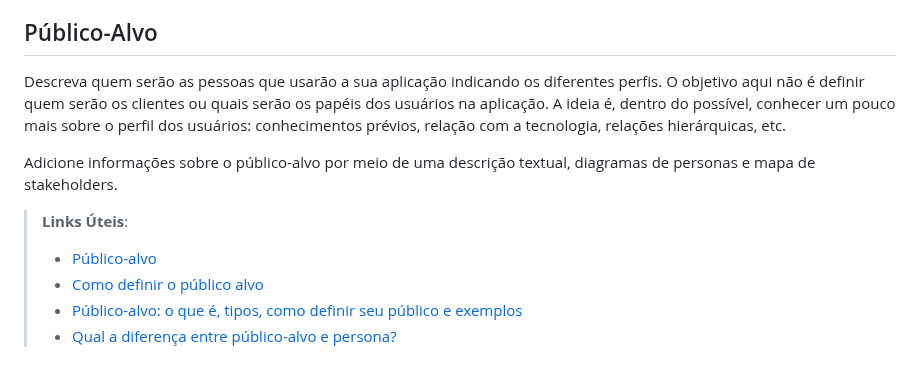
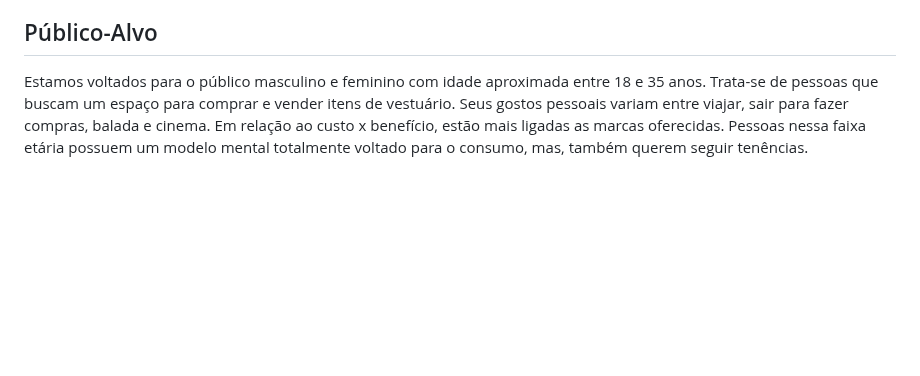
Before and after one commit to ICEI-PUC-Minas-PMV-ADS/pmv-ads-2023-2-e2-proj-int-t11-pmv-ads-2023-2-e2-proj-int-t11-grupo3, a Markdown page: docs/01-Documentação de Contexto.md, the part around the change. Drawn GitHub-style; blank space fills up the shorter version.

```diff
--- a/docs/01-Documentação de Contexto.md
+++ b/docs/01-Documentação de Contexto.md
@@ -26,13 +26,4 @@ Por isso o desenvolvimento de uma plataforma inovadora e completa que atenda as
 
 ## Público-Alvo
 
-Descreva quem serão as pessoas que usarão a sua aplicação indicando os diferentes perfis. O objetivo aqui não é definir quem serão os clientes ou quais serão os papéis dos usuários na aplicação. A ideia é, dentro do possível, conhecer um pouco mais sobre o perfil dos usuários: conhecimentos prévios, relação com a tecnologia, relações
-hierárquicas, etc.
-
-Adicione informações sobre o público-alvo por meio de uma descrição textual, diagramas de personas e mapa de stakeholders.
-
-> **Links Úteis**:
-> - [Público-alvo](https://blog.hotmart.com/pt-br/publico-alvo/)
-> - [Como definir o público alvo](https://exame.com/pme/5-dicas-essenciais-para-definir-o-publico-alvo-do-seu-negocio/)
-> - [Público-alvo: o que é, tipos, como definir seu público e exemplos](https://klickpages.com.br/blog/publico-alvo-o-que-e/)
-> - [Qual a diferença entre público-alvo e persona?](https://rockcontent.com/blog/diferenca-publico-alvo-e-persona/)
+Estamos voltados para o público masculino e feminino com idade aproximada entre 18 e 35 anos. Trata-se de pessoas que buscam um espaço para comprar e vender itens de vestuário. Seus gostos pessoais variam entre viajar, sair para fazer compras, balada e cinema. Em relação ao custo x benefício, estão mais ligadas as marcas oferecidas. Pessoas nessa faixa etária possuem um modelo mental totalmente voltado para o consumo, mas, também querem seguir tenências.
```
